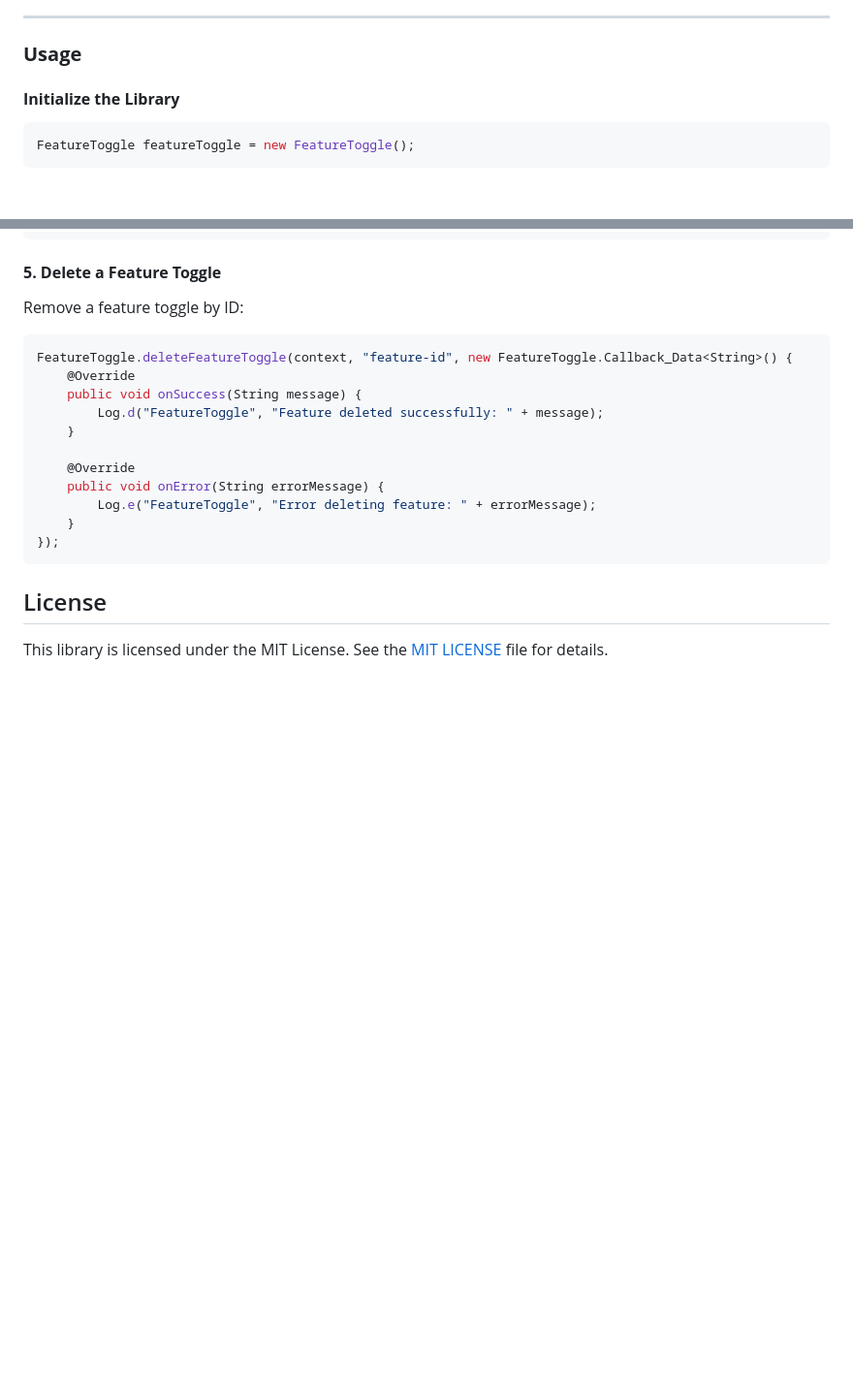
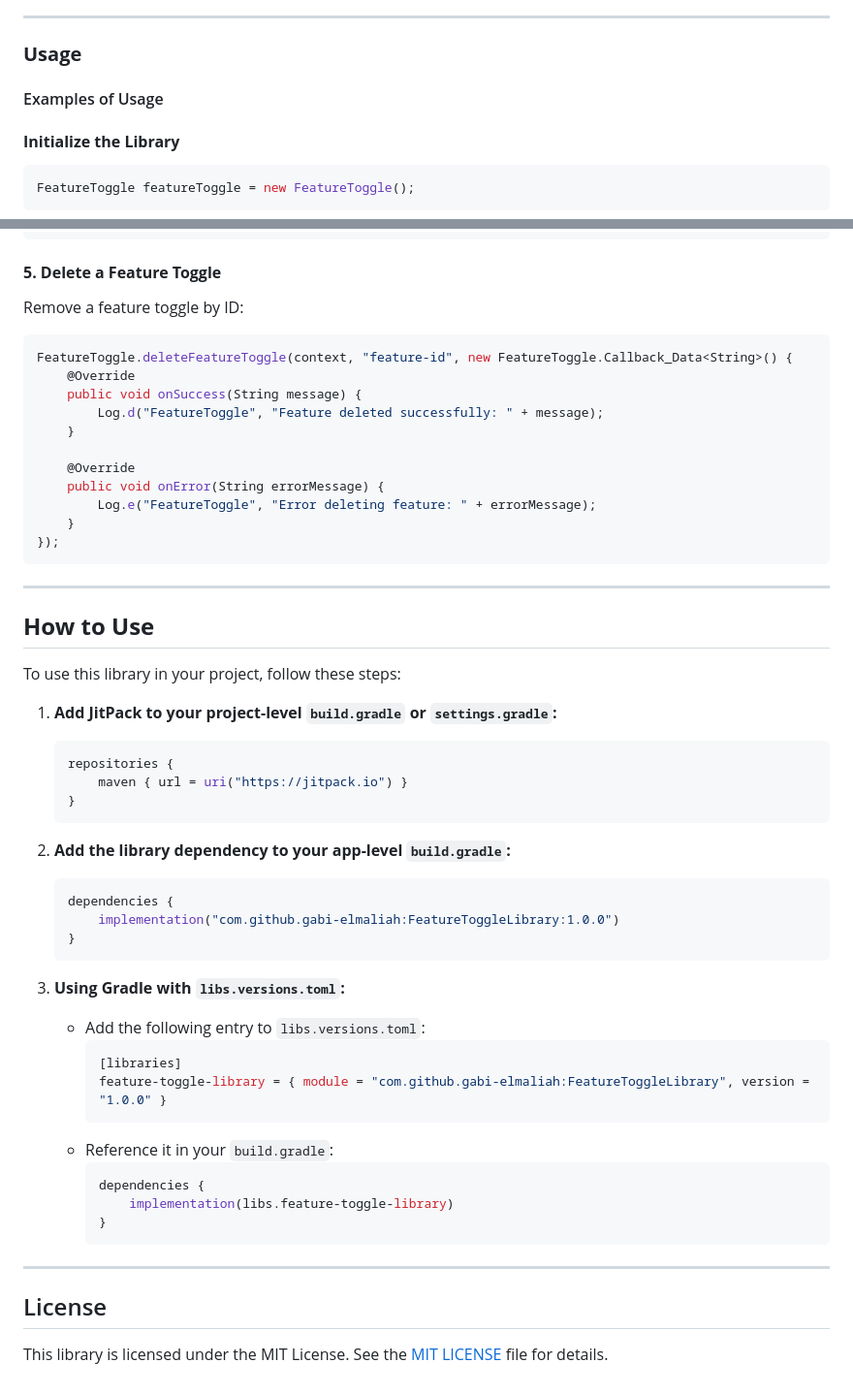
Before and after one commit to gabi-elmaliah/FeatueToggleDempApp, a Markdown page: README.md, 2 parts joined by grey strips. Shown at 97% size. GitHub-like rendering; blank space fills up the shorter version.

Commit message:
added usage to the readme file

````diff
--- a/README.md
+++ b/README.md
@@ -14,6 +14,8 @@ A lightweight and flexible library to manage feature toggles in Android applicat
 ---
 
 ### **Usage**
+
+#### Examples of Usage
 
 #### **Initialize the Library**
 ```java
@@ -100,6 +102,43 @@ FeatureToggle.deleteFeatureToggle(context, "feature-id", new FeatureToggle.Callb
 });
 ```
 
+---
+
+## **How to Use**
+
+To use this library in your project, follow these steps:
+
+1. **Add JitPack to your project-level `build.gradle` or `settings.gradle`:**
+
+   ```kotlin
+   repositories {
+       maven { url = uri("https://jitpack.io") }
+   }
+   ```
+
+2. **Add the library dependency to your app-level `build.gradle`:**
+
+   ```kotlin
+   dependencies {
+       implementation("com.github.gabi-elmaliah:FeatureToggleLibrary:1.0.0")
+   }
+   ```
+
+3. **Using Gradle with `libs.versions.toml`:**
+    - Add the following entry to `libs.versions.toml`:
+      ```toml
+      [libraries]
+      feature-toggle-library = { module = "com.github.gabi-elmaliah:FeatureToggleLibrary", version = "1.0.0" }
+      ```
+    - Reference it in your `build.gradle`:
+      ```kotlin
+      dependencies {
+          implementation(libs.feature-toggle-library)
+      }
+      ```
+
+---
+
 ## License
 
 This library is licensed under the MIT License. See the [MIT LICENSE](License) file for details.
````
